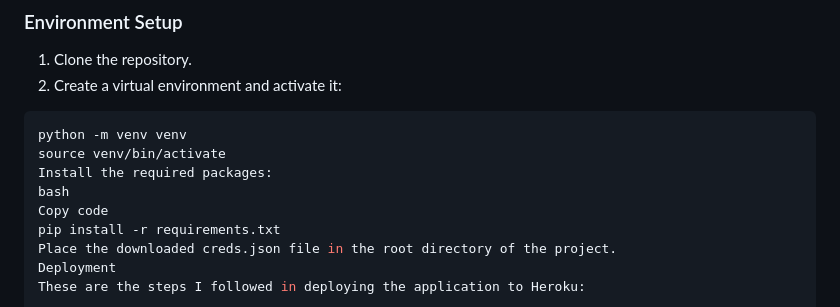
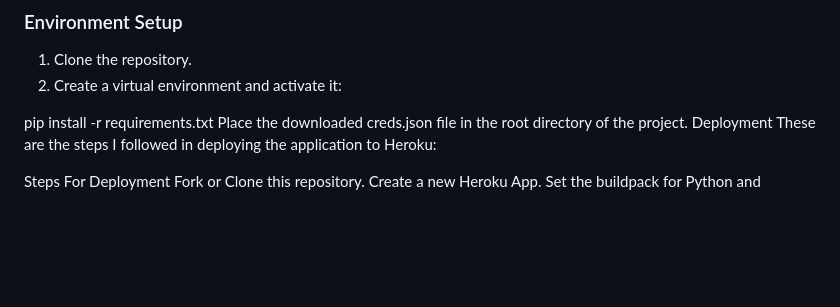
Before and after one commit to Irelandoracle1/Fairview-club, a Markdown page: README.md, the part around the change. Rendered like a GitHub page; blank space fills up the shorter version.

Commit message:
finilizing read me file after errors has been fixed in markdown

````diff
--- a/README.md
+++ b/README.md
@@ -64,12 +64,8 @@ Enter goals scored by sam: 1
 1. Clone the repository.
 2. Create a virtual environment and activate it:
 
-```bash
-python -m venv venv
-source venv/bin/activate
-Install the required packages:
-bash
-Copy code
+
+
 pip install -r requirements.txt
 Place the downloaded creds.json file in the root directory of the project.
 Deployment
````
